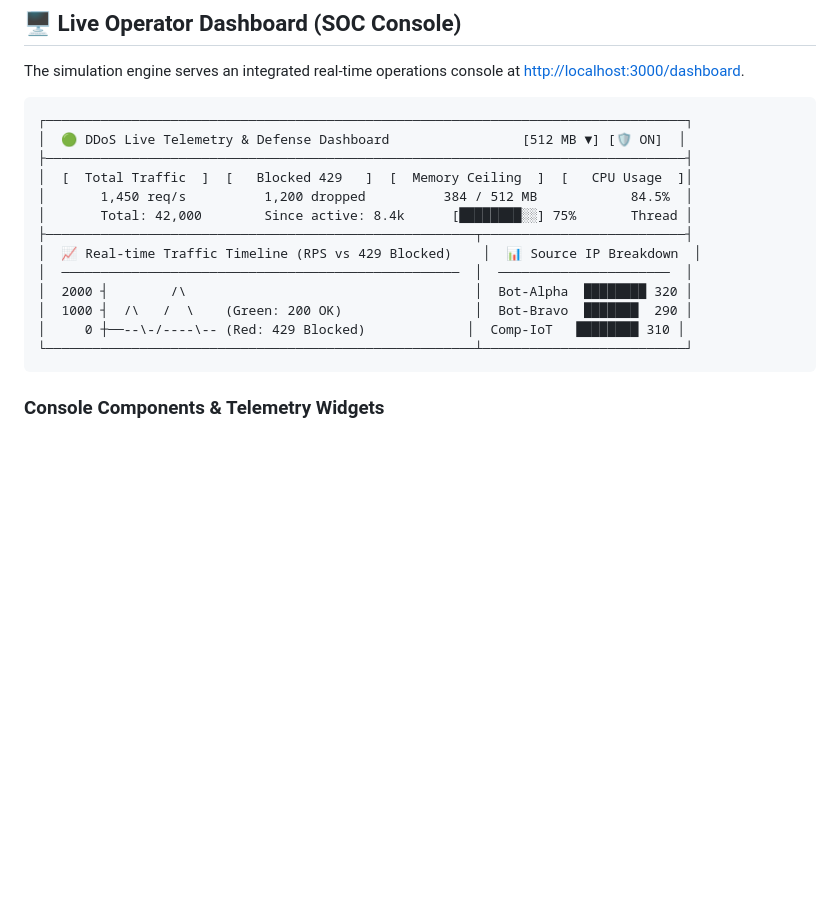
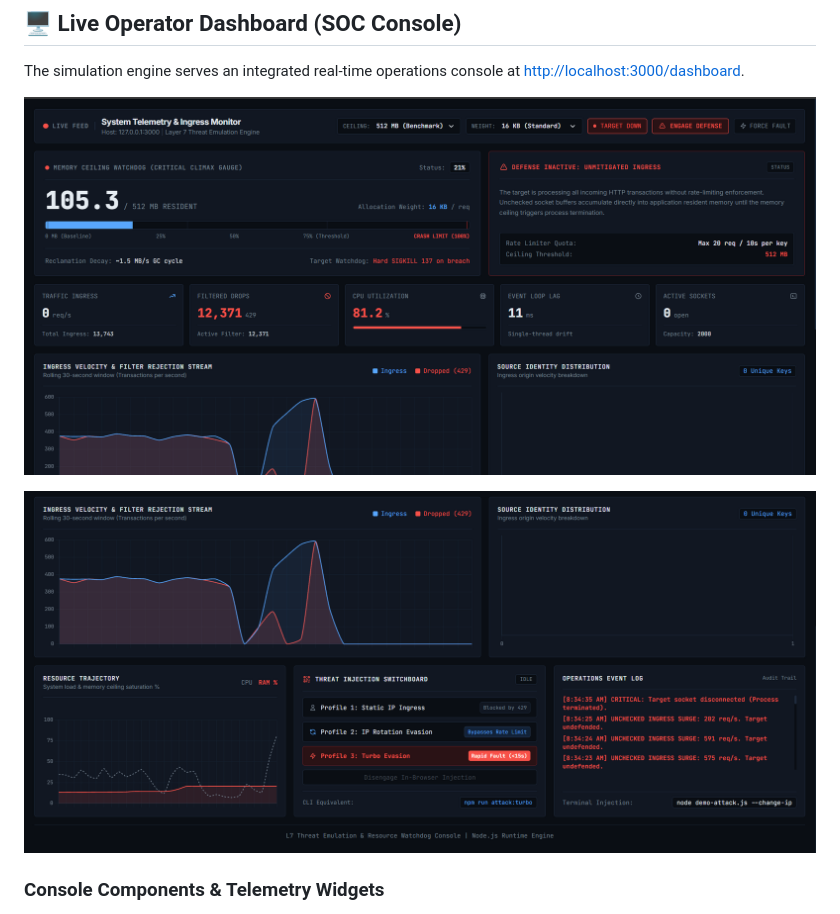
Before and after one commit to mohamedfo17/DDOS, a Markdown page: README.md, the part around the change. GitHub-like rendering; pictures changed too: docs/images/dashboard-analytics.png (added), docs/images/dashboard-watchdog.png (added); blank space fills up the shorter version.

Commit message:
docs: add NOC dashboard screenshots to README

````diff
--- a/README.md
+++ b/README.md
@@ -308,21 +308,9 @@ npm run attack:change-ip:heavy
 
 The simulation engine serves an integrated real-time operations console at [http://localhost:3000/dashboard](http://localhost:3000/dashboard).
 
-```
-┌──────────────────────────────────────────────────────────────────────────────────┐
-│  🟢 DDoS Live Telemetry & Defense Dashboard                 [512 MB ▼] [🛡️ ON]  │
-├──────────────────────────────────────────────────────────────────────────────────┤
-│  [  Total Traffic  ]  [   Blocked 429   ]  [  Memory Ceiling  ]  [   CPU Usage  ]│
-│       1,450 req/s          1,200 dropped          384 / 512 MB            84.5%  │
-│       Total: 42,000        Since active: 8.4k      [████████░░] 75%       Thread │
-├───────────────────────────────────────────────────────┬──────────────────────────┤
-│  📈 Real-time Traffic Timeline (RPS vs 429 Blocked)    │  📊 Source IP Breakdown  │
-│  ───────────────────────────────────────────────────  │  ──────────────────────  │
-│  2000 ┤        /\                                     │  Bot-Alpha  ████████ 320 │
-│  1000 ┤  /\   /  \    (Green: 200 OK)                 │  Bot-Bravo  ███████  290 │
-│     0 ┼──--\-/----\-- (Red: 429 Blocked)             │  Comp-IoT   ████████ 310 │
-└───────────────────────────────────────────────────────┴──────────────────────────┘
-```
+![NOC Telemetry & Memory Watchdog Console](docs/images/dashboard-watchdog.png)
+
+![Ingress Velocity & Threat Injection Console](docs/images/dashboard-analytics.png)
 
 ### Console Components & Telemetry Widgets
 
````
